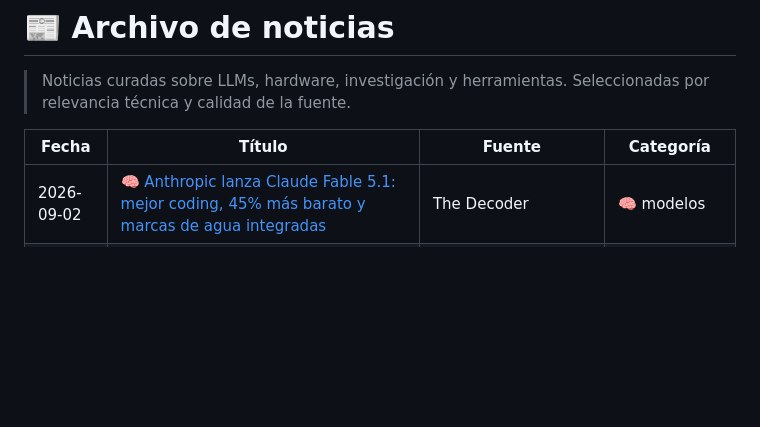
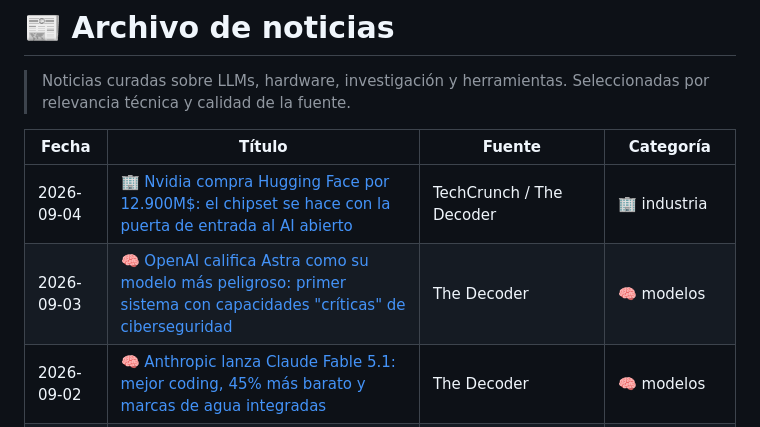
Before and after one commit to javierpa95/llm, a Markdown page: noticias/published/index.md, the part around one of its changes. GitHub-like rendering; blank space fills up the shorter version.

Commit message:
news: Nvidia compra Hugging Face por 12.900M$

```diff
--- a/noticias/published/index.md
+++ b/noticias/published/index.md
@@ -12,6 +12,8 @@ type: index
 
 | Fecha | Título | Fuente | Categoría |
 |-------|--------|--------|-----------|
+| 2026-09-04 | [🏢 Nvidia compra Hugging Face por 12.900M$: el chipset se hace con la puerta de entrada al AI abierto](/noticias/2026-09-04-nvidia-compra-hugging-face-12900m) | TechCrunch / The Decoder | 🏢 industria |
+| 2026-09-03 | [🧠 OpenAI califica Astra como su modelo más peligroso: primer sistema con capacidades "críticas" de ciberseguridad](/noticias/2026-09-03-openai-astra-modelo-peligroso-capacidades-ciberseguridad) | The Decoder | 🧠 modelos |
 | 2026-09-02 | [🧠 Anthropic lanza Claude Fable 5.1: mejor coding, 45% más barato y marcas de agua integradas](/noticias/2026-09-02-anthropic-fable-5-1-coding-cheaper-watermarks) | The Decoder | 🧠 modelos |
 | 2026-09-01 | [🔌 CXMT produce sus primeros chips HBM3E: China cierra la brecha en memoria para IA](/noticias/2026-09-01-cxmt-hbm3e-chips-ia-china) | The Decoder / The Information / SemiAnalysis | 🔌 hardware |
 | 2026-08-31 | [🔬 LAION libera BVD: 10 millones de horas de vídeo abierto para entrenar modelos multimodales](/noticias/2026-08-31-laion-bvd-video-dataset-abierto) | The Decoder / LAION | 🔬 investigación |
```
Also changed, not shown: other parts of noticias/published/index.md (+1 -1 lines), noticias/published/2026-09-04-nvidia-compra-hugging-face-12900m.md (added, +28 -0 lines).
